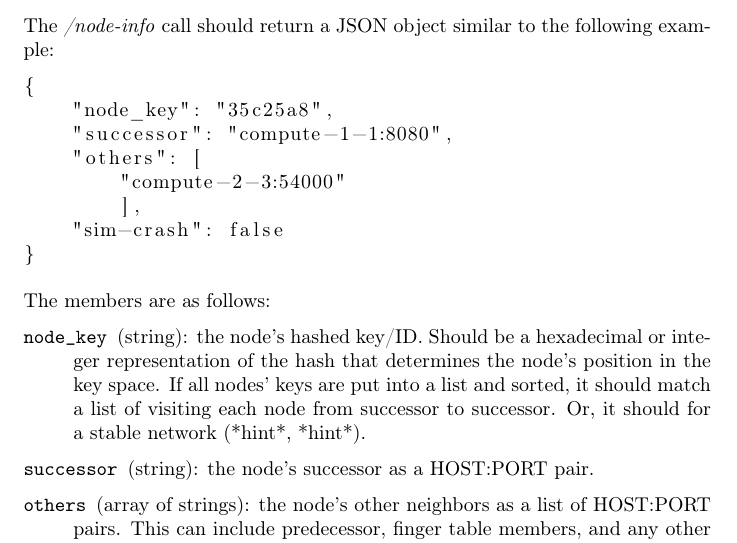
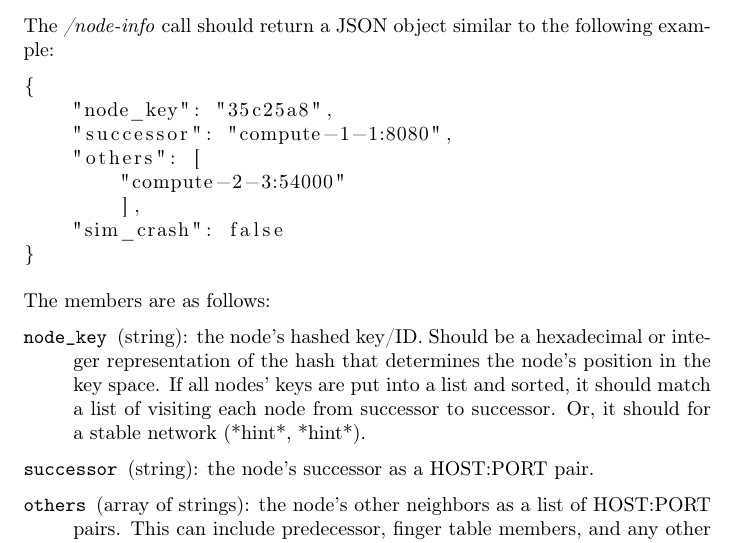
Before and after one commit to uit-inf-3200/inf3200-2020-a2-membership, a LaTeX document (handout-text/inf3200-a2-membership.tex): part of page 6 of 7, cut so that both start at the same text. Compiled offline with pdfLaTeX.

Commit message:
Fix typo in sim_crash in JSON example

```diff
--- a/handout-text/inf3200-a2-membership.tex
+++ b/handout-text/inf3200-a2-membership.tex
@@ -385,7 +385,7 @@ The \textit{/node-info} call should return a JSON object similar to the followin
     "others": [
         "compute-2-3:54000"
         ],
-    "sim-crash": false
+    "sim_crash": false
 }
 \end{lstlisting}
 
```
Also changed, not shown: handout-text/inf3200-a2-membership.pdf.
